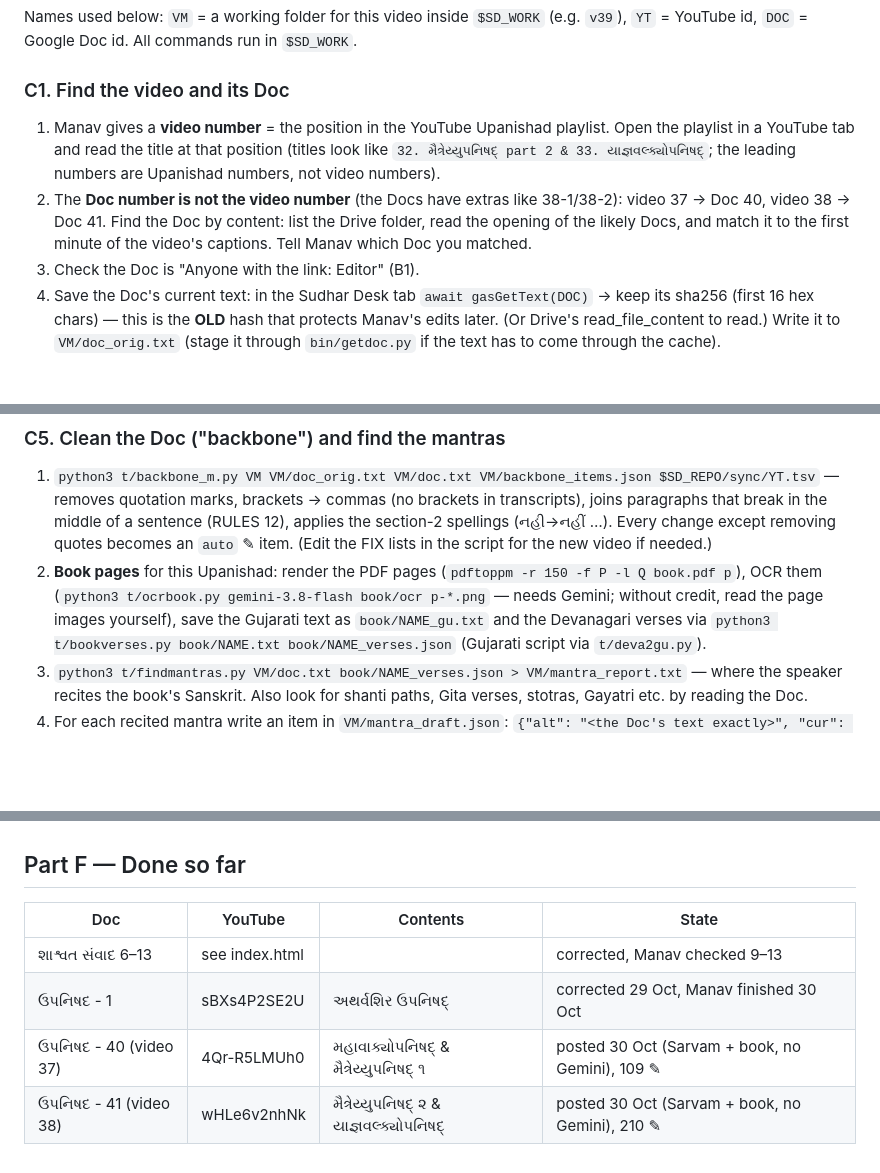
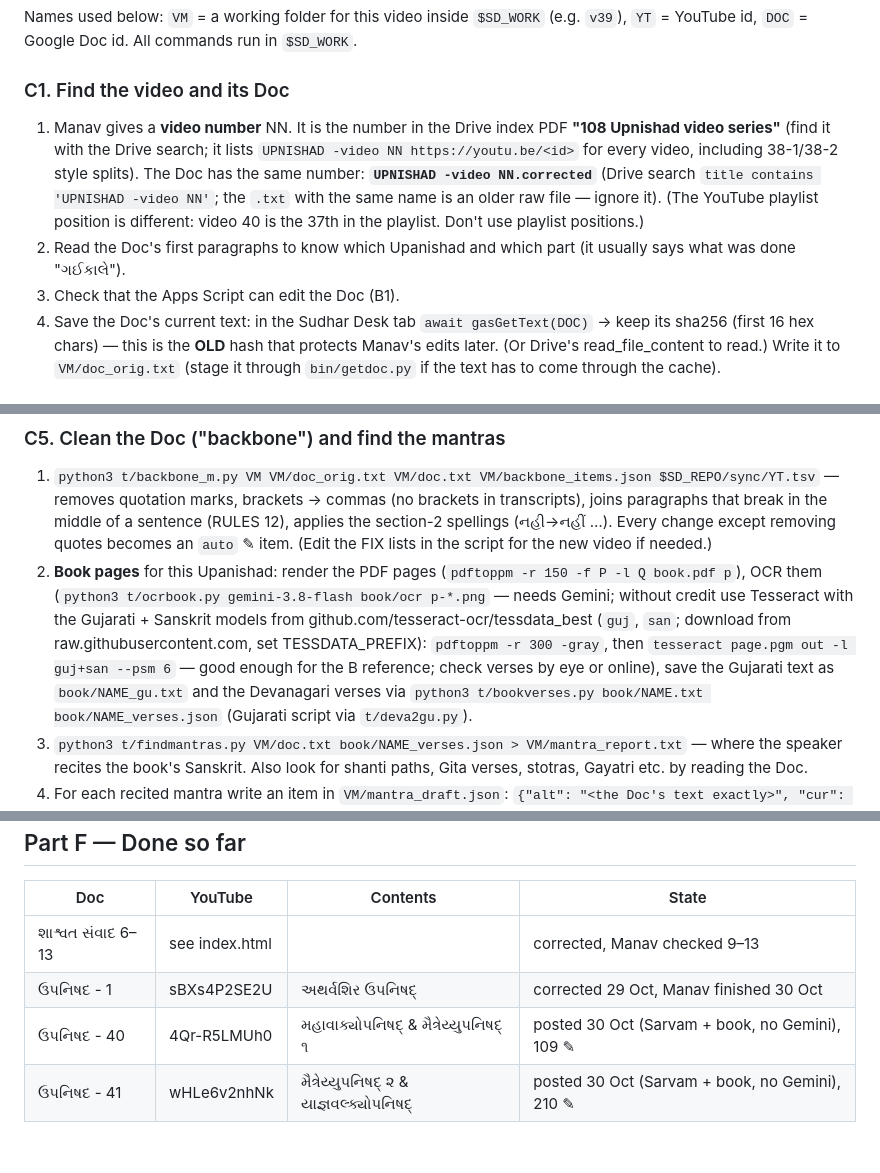
Before and after one commit to manavk7-lab/sudhar-desk, a Markdown page: pipeline/PROCESS.md, 3 parts joined by grey strips. GitHub-like rendering; blank space fills up the shorter version.

Commit message:
PROCESS.md: video number = Doc number (index PDF), Tesseract for the book when Gemini is out
Co-Authored-By: Claude Opus 5.5 <noreply@anthropic.com>
Claude-Session: https://claude.ai/code/session_01BqwzUN3pa6NduV51YfZwQo

```diff
--- a/pipeline/PROCESS.md
+++ b/pipeline/PROCESS.md
@@ -105,13 +105,13 @@ Names used below: `VM` = a working folder for this video inside `$SD_WORK` (e.g.
 `DOC` = Google Doc id. All commands run in `$SD_WORK`.
 
 ### C1. Find the video and its Doc
-1. Manav gives a **video number** = the position in the YouTube Upanishad playlist. Open the playlist in a YouTube
-   tab and read the title at that position (titles look like `32. મૈત્રેય્યુપનિષદ્ part 2 & 33. યાજ્ઞવલ્ક્યોપનિષદ્`;
-   the leading numbers are Upanishad numbers, not video numbers).
-2. The **Doc number is not the video number** (the Docs have extras like 38-1/38-2): video 37 → Doc 40,
-   video 38 → Doc 41. Find the Doc by content: list the Drive folder, read the opening of the likely Docs, and match it
-   to the first minute of the video's captions. Tell Manav which Doc you matched.
-3. Check the Doc is "Anyone with the link: Editor" (B1).
+1. Manav gives a **video number** NN. It is the number in the Drive index PDF **"108 Upnishad video series"**
+   (find it with the Drive search; it lists `UPNISHAD -video NN https://youtu.be/<id>` for every video, including
+   38-1/38-2 style splits). The Doc has the same number: **`UPNISHAD -video NN.corrected`** (Drive search
+   `title contains 'UPNISHAD -video NN'`; the `.txt` with the same name is an older raw file — ignore it).
+   (The YouTube playlist position is different: video 40 is the 37th in the playlist. Don't use playlist positions.)
+2. Read the Doc's first paragraphs to know which Upanishad and which part (it usually says what was done "ગઈકાલે").
+3. Check that the Apps Script can edit the Doc (B1).
 4. Save the Doc's current text: in the Sudhar Desk tab `await gasGetText(DOC)` → keep its sha256 (first 16 hex
    chars) — this is the **OLD** hash that protects Manav's edits later. (Or Drive's read_file_content to read.)
    Write it to `VM/doc_orig.txt` (stage it through `bin/getdoc.py` if the text has to come through the cache).
@@ -148,8 +148,10 @@ If Gemini refuses a piece (block_reason OTHER), `python3 t/gemsplit.py audio/m39
    of a sentence (RULES 12), applies the section-2 spellings (નહી→નહીં …). Every change except removing quotes becomes
    an `auto` ✎ item. (Edit the FIX lists in the script for the new video if needed.)
 2. **Book pages** for this Upanishad: render the PDF pages (`pdftoppm -r 150 -f P -l Q book.pdf p`), OCR them
-   (`python3 t/ocrbook.py gemini-3.8-flash book/ocr p-*.png` — needs Gemini; without credit, read the page images
-   yourself), save the Gujarati text as `book/NAME_gu.txt` and the Devanagari verses via
+   (`python3 t/ocrbook.py gemini-3.8-flash book/ocr p-*.png` — needs Gemini; without credit use Tesseract with the
+   Gujarati + Sanskrit models from github.com/tesseract-ocr/tessdata_best (`guj`, `san`; download from
+   raw.githubusercontent.com, set TESSDATA_PREFIX): `pdftoppm -r 300 -gray`, then `tesseract page.pgm out -l guj+san
+   --psm 6` — good enough for the B reference; check verses by eye or online), save the Gujarati text as `book/NAME_gu.txt` and the Devanagari verses via
    `python3 t/bookverses.py book/NAME.txt book/NAME_verses.json` (Gujarati script via `t/deva2gu.py`).
 3. `python3 t/findmantras.py VM/doc.txt book/NAME_verses.json > VM/mantra_report.txt` — where the speaker recites the
    book's Sanskrit. Also look for shanti paths, Gita verses, stotras, Gayatri etc. by reading the Doc.
@@ -258,5 +260,5 @@ numbers in "Results so far". This is where all the rules came from (videos 9–1
 |---|---|---|---|
 | શાશ્વત સંવાદ 6–13 | see index.html | | corrected, Manav checked 9–13 |
 | ઉપનિષદ - 1 | sBXs4P2SE2U | અથર્વશિર ઉપનિષદ્ | corrected 29 Oct, Manav finished 30 Oct |
-| ઉપનિષદ - 40 (video 37) | 4Qr-R5LMUh0 | મહાવાક્યોપનિષદ્ & મૈત્રેય્યુપનિષદ્ ૧ | posted 30 Oct (Sarvam + book, no Gemini), 109 ✎ |
-| ઉપનિષદ - 41 (video 38) | wHLe6v2nhNk | મૈત્રેય્યુપનિષદ્ ૨ & યાજ્ઞવલ્ક્યોપનિષદ્ | posted 30 Oct (Sarvam + book, no Gemini), 210 ✎ |
+| ઉપનિષદ - 40 | 4Qr-R5LMUh0 | મહાવાક્યોપનિષદ્ & મૈત્રેય્યુપનિષદ્ ૧ | posted 30 Oct (Sarvam + book, no Gemini), 109 ✎ |
+| ઉપનિષદ - 41 | wHLe6v2nhNk | મૈત્રેય્યુપનિષદ્ ૨ & યાજ્ઞવલ્ક્યોપનિષદ્ | posted 30 Oct (Sarvam + book, no Gemini), 210 ✎ |
```
Also changed, not shown: other parts of pipeline/PROCESS.md (+1 -1 lines).
